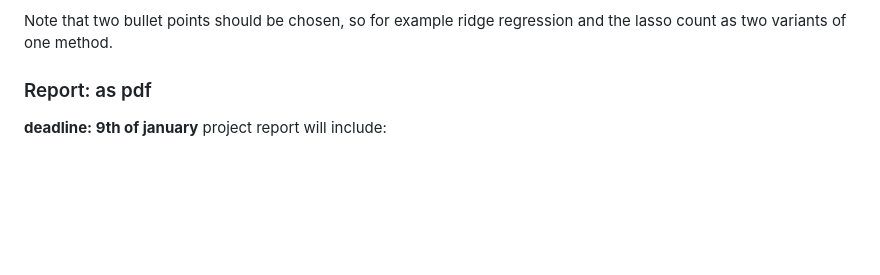
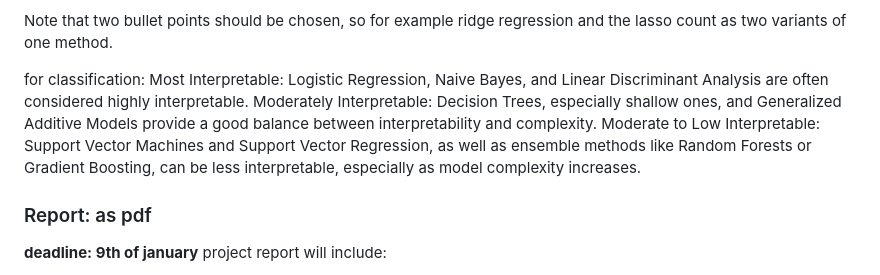
Before and after one commit to 7AtAri/ML2, a Markdown page: README.md, the part around the change. Drawn GitHub-style; blank space fills up the shorter version.

```diff
--- a/README.md
+++ b/README.md
@@ -48,6 +48,10 @@ Your two ML methods should be from the following list, one must be from ML2.
 
 Note that two bullet points should be chosen, so for example ridge regression and the lasso count as two variants of one method.
 
+for classification:
+Most Interpretable: Logistic Regression, Naive Bayes, and Linear Discriminant Analysis are often considered highly interpretable.
+Moderately Interpretable: Decision Trees, especially shallow ones, and Generalized Additive Models provide a good balance between interpretability and complexity.
+Moderate to Low Interpretable: Support Vector Machines and Support Vector Regression, as well as ensemble methods like Random Forests or Gradient Boosting, can be less interpretable, especially as model complexity increases.
 
 ### Report: as pdf
 
```
